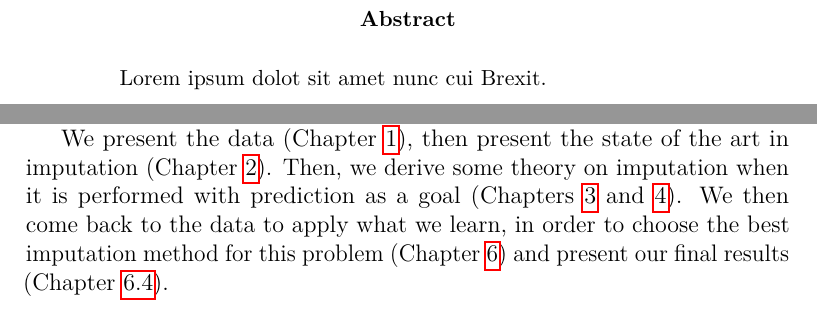
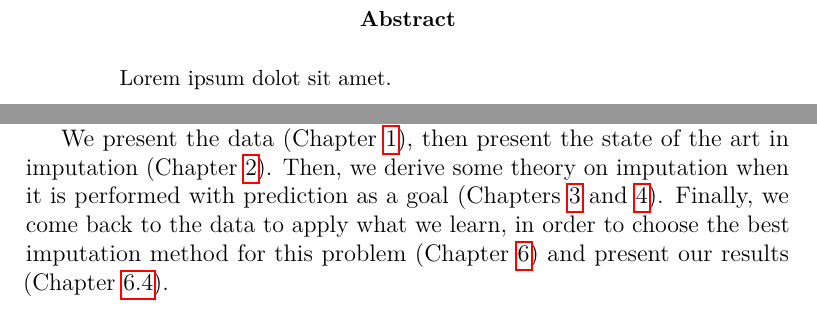
Before and after one commit to Anogio/Imputation_and_prediction, a LaTeX thesis (Thesis_draft/thesis.tex): two parts of pages 2 and 6 of 54, joined at a grey line, cut so that both start at the same text. Compiled offline with pdfLaTeX.

Commit message:
Spellcheck

```diff
--- a/Thesis_draft/thesis.tex
+++ b/Thesis_draft/thesis.tex
@@ -10,7 +10,7 @@
 
 \begin{vplace}[0.7]
 \begin{abstract}
-Lorem ipsum dolot sit amet nunc cui Brexit.
+Lorem ipsum dolot sit amet.
 \end{abstract}
 \end{vplace}
 
@@ -30,7 +30,7 @@ Lorem ipsum dolot sit amet nunc cui Brexit.
 \chapter*{Introduction}
 Main outline: Haemorrhagic shock is a condition that can be life-threatening but that has much higher survival rates if treated early. In addition, doctors tend to have a fairly bad record of detecting it. Because of this, we want to build a tool that predicts it based on measurement on trauma patients. For this we use Traumabase, a large patient-records database. Problem: lots of missing data in it. Solutions: use algorithms specifically made for missing data or impute missing data. Nice thing about imputation: once it is done, you can use any existing method -> here we only work on imputation (not so much the prediction part).
 
-We present the data (Chapter \ref{data}), then present the state of the art in imputation (Chapter \ref{imputation}). Then, we derive some theory on imputation when it is performed with prediction as a goal (Chapters \ref{validation} and \ref{linreg}). We then come back to the data to apply what we learn, in order to choose the best imputation method for this problem (Chapter \ref{analysis}) and present our final results (Chapter \ref{results}).
+We present the data (Chapter \ref{data}), then present the state of the art in imputation (Chapter \ref{imputation}). Then, we derive some theory on imputation when it is performed with prediction as a goal (Chapters \ref{validation} and \ref{linreg}). Finally, we come back to the data to apply what we learn, in order to choose the best imputation method for this problem (Chapter \ref{analysis}) and present our results (Chapter \ref{results}).
 \pagenumbering{arabic}
 \addcontentsline{toc}{chapter}{Introduction}
 
```
